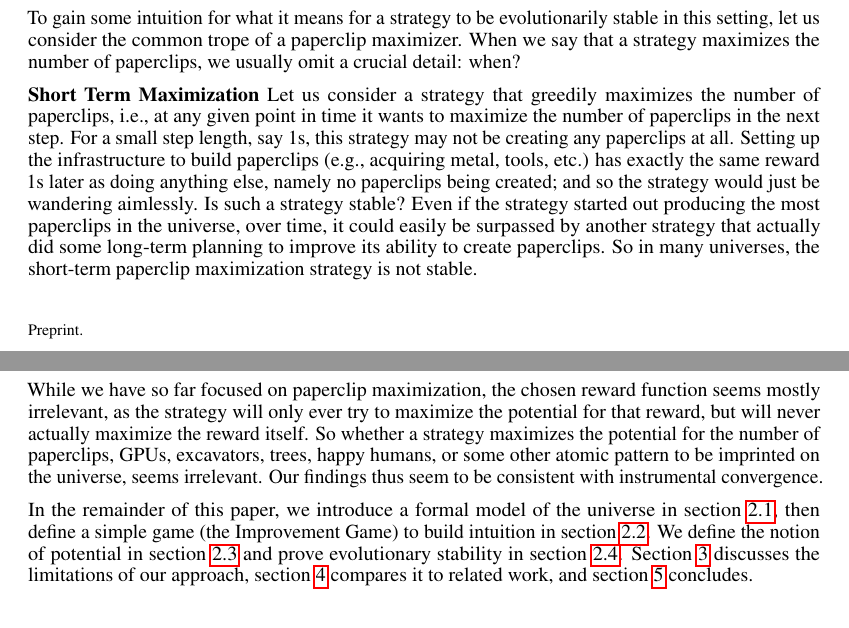
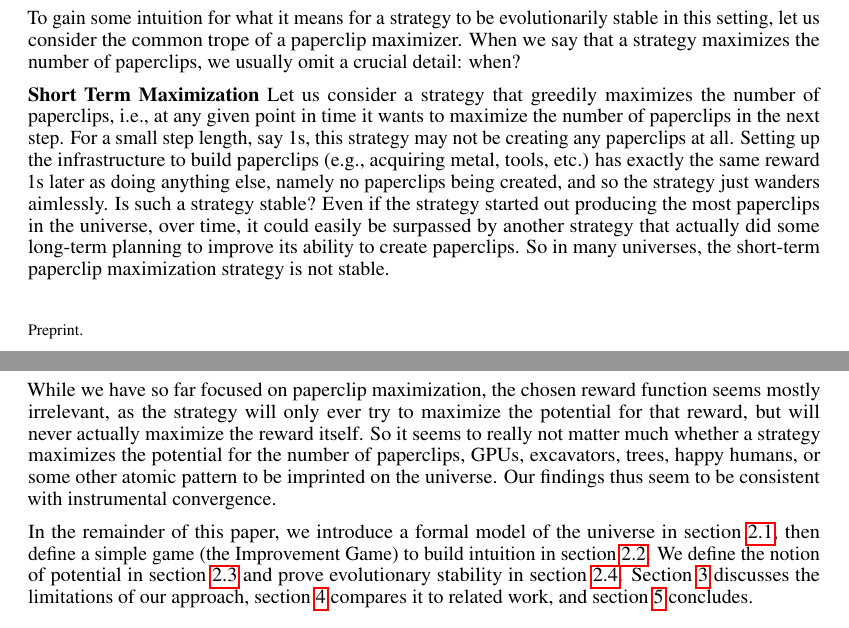
Before and after one commit to konne88/potential-maximization, a LaTeX paper (paper/paper.tex, which reads paper/intro.tex): two parts of pages 1 and 2 of 9, joined at a grey line, cut so that both start at the same text. Compiled offline with pdfLaTeX.

Commit message:
another pass

```diff
--- a/paper/intro.tex
+++ b/paper/intro.tex
@@ -30,7 +30,7 @@ number of paperclips in the next step. For a small step length, say 1s, this
 strategy may not be creating any paperclips at all. Setting up the
 infrastructure to build paperclips (e.g., acquiring metal, tools, etc.) has
 exactly the same reward 1s later as doing anything else, namely no
-paperclips being created; and so the strategy would just be wandering aimlessly. Is
+paperclips being created, and so the strategy just wanders aimlessly. Is
 such a strategy stable? Even if the strategy started out producing the most
 paperclips in the universe, over time, it could easily be surpassed by another
 strategy that actually did some long-term planning to improve its ability to
@@ -74,9 +74,9 @@ strategies.
 While we have so far focused on paperclip maximization, the chosen
 reward function seems mostly irrelevant, as the strategy will only ever try to
 maximize the potential for that reward, but will never actually maximize the
-reward itself. So whether a strategy maximizes the potential for the number of paperclips,
+reward itself. So it seems to really not matter much whether a strategy maximizes the potential for the number of paperclips,
 GPUs, excavators, trees, happy humans, or some other atomic pattern to be
-imprinted on the universe, seems irrelevant. Our findings thus seem to be
+imprinted on the universe. Our findings thus seem to be
 consistent with instrumental convergence.
 
 In the remainder of this paper, we introduce a formal model of the universe
```
Also changed, not shown: paper/paper.pdf.
